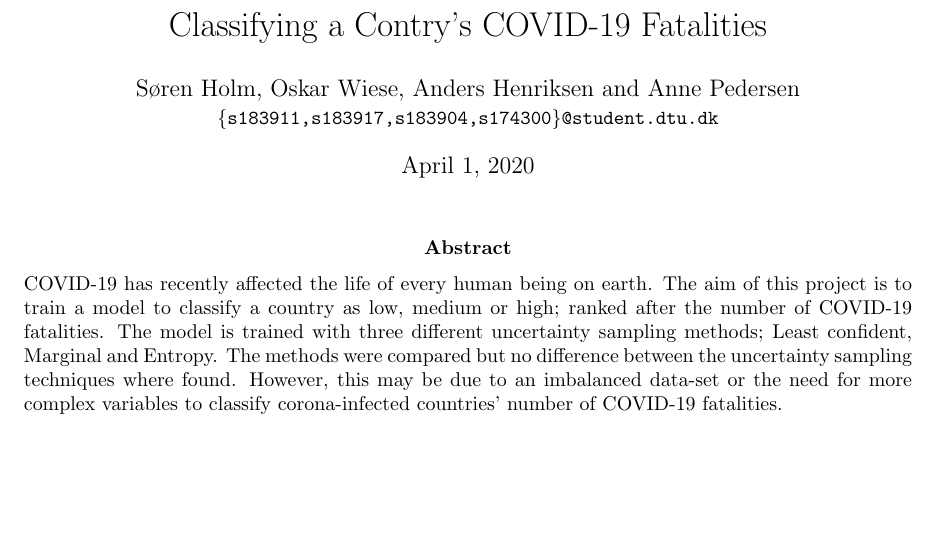
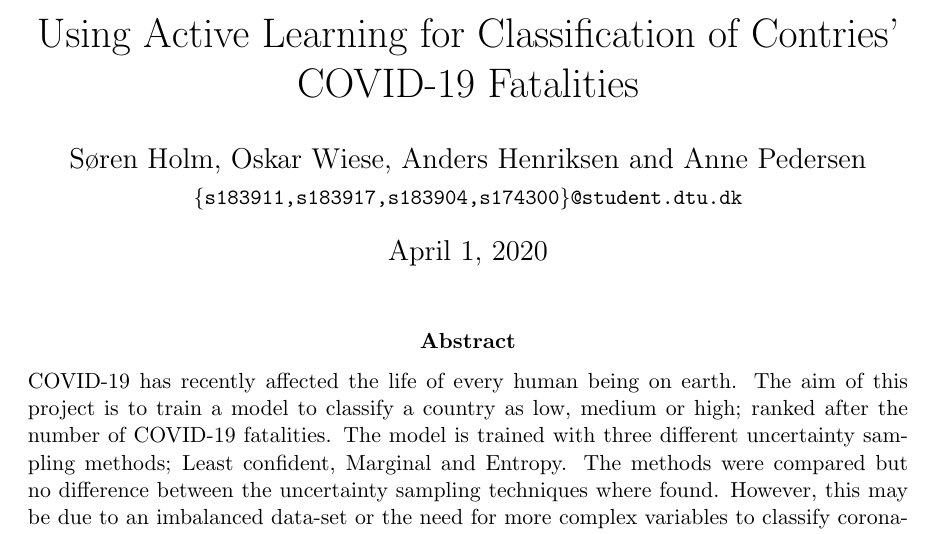
Before and after one commit to sorenmulli/active_learning_cases, a LaTeX paper (docs/project2.tex): part of page 1 of 3 before the commit and part of page 1 of 4 after it, cut at the place of the change, the shorter picture padded with empty space. Compiled offline with pdfLaTeX.

Commit message:
Rettelser og Titel

```diff
--- a/docs/project2.tex
+++ b/docs/project2.tex
@@ -1,5 +1,5 @@
 % !TeX spellcheck = en_US
-\documentclass[11pt,fleqn]{article}
+\documentclass[12pt,fleqn]{article}
 
 
 \usepackage[english]{babel}
@@ -14,7 +14,7 @@
 \titlespacing*{\section}{0pt}{1ex}{1ex}
 
 
-\title{\vspace*{-3.75cm}Classifying a Contry's COVID-19 Fatalities}
+\title{\vspace*{-3.75cm} Using Active Learning for Classification of Contries' COVID-19 Fatalities}
 \author{Søren Holm, Oskar Wiese, Anders Henriksen and Anne Pedersen \\
 	\small {\texttt{\{s183911,s183917,s183904,s174300\}@student.dtu.dk}}}
 \date{\today}
@@ -22,7 +22,7 @@
 
 \pagestyle{fancy}
 \fancyhf{}
-\lhead{Title}
+\lhead{Using Active Learning for Classification of Contries' COVID-19 Fatalities}
 \rfoot{Page \thepage{} of \pageref{LastPage}}
 \graphicspath{{imgs/}}
 
```
